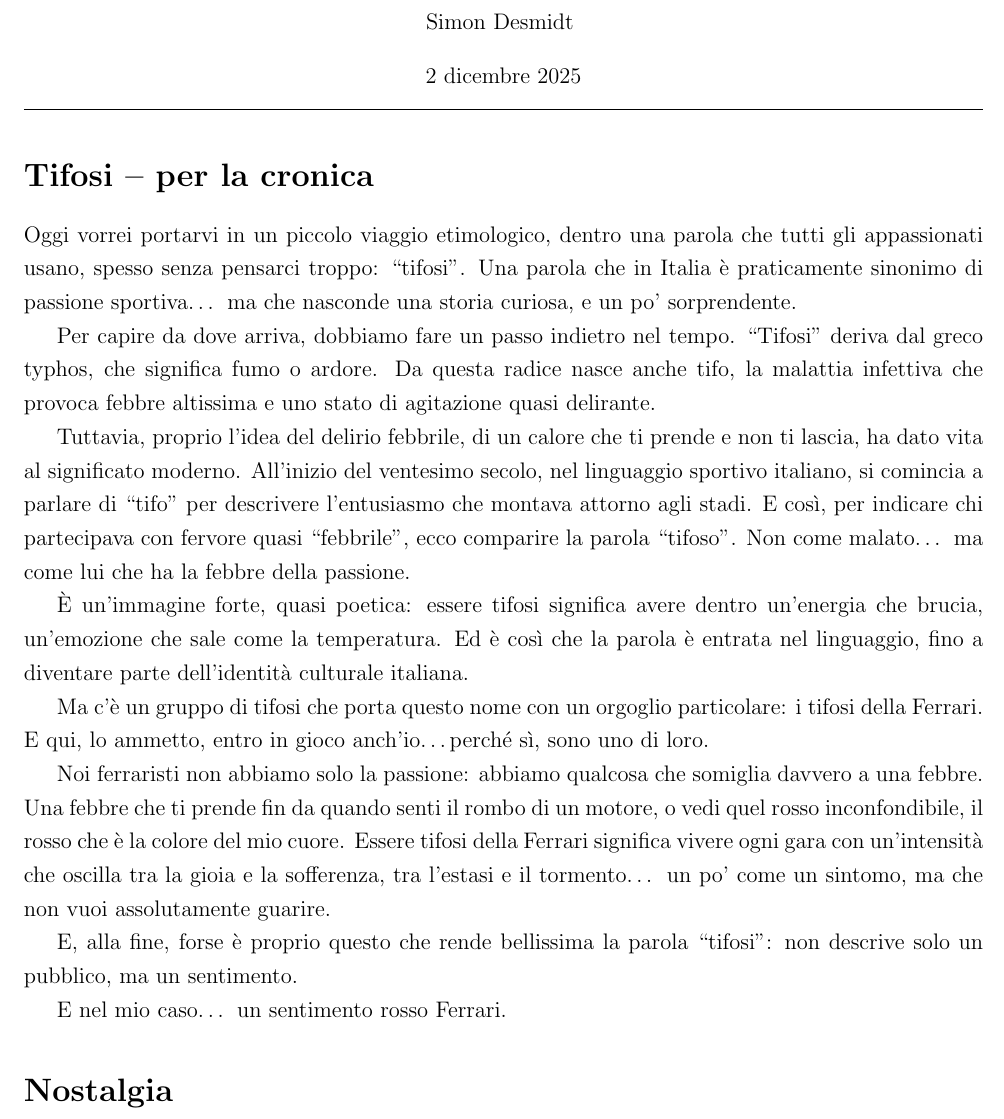
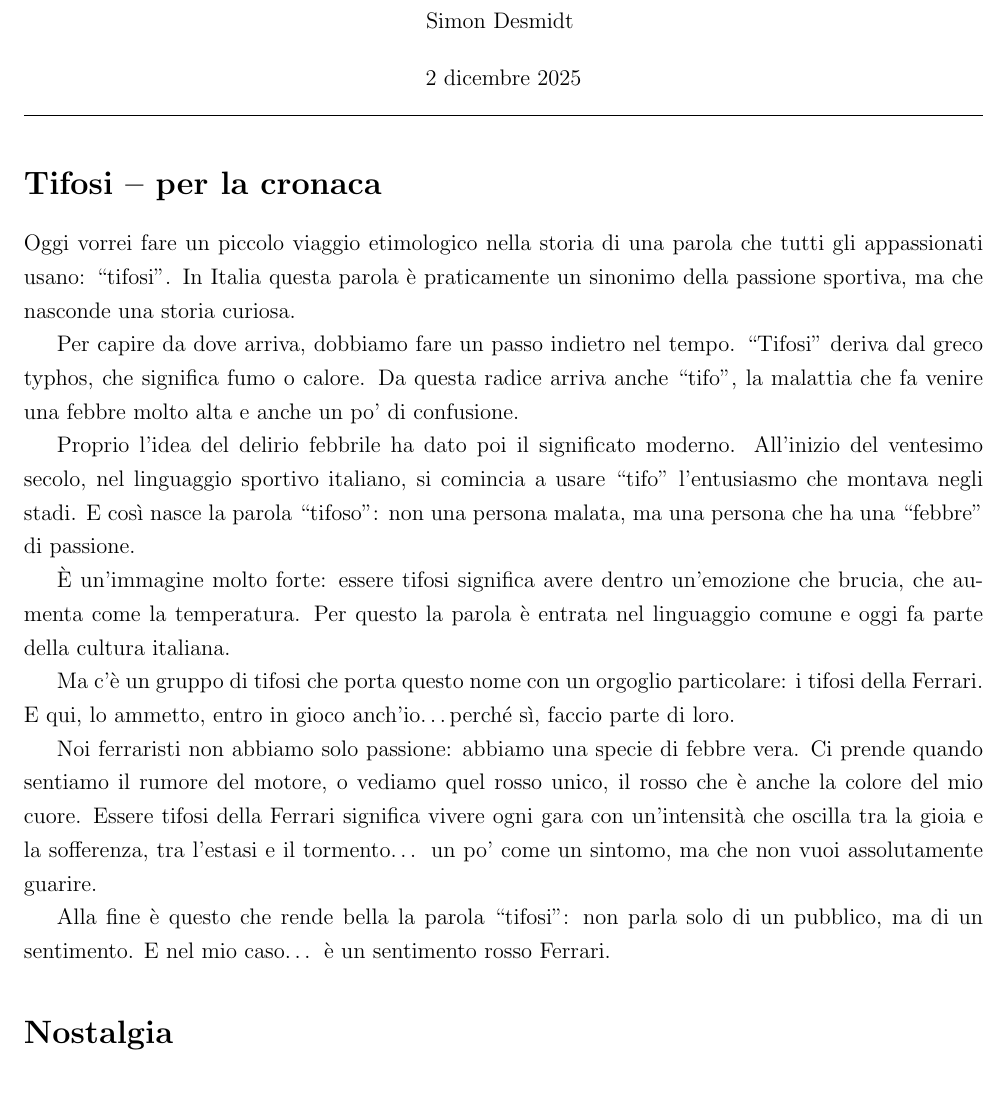
Before and after one commit to SimonDesmidt/LITAL1300, a LaTeX document (ricerca.tex): part of page 1 of 2, cut so that both start at the same text, the shorter picture padded with empty space. Compiled offline with pdfLaTeX.

Commit message:
update cronaca

```diff
--- a/ricerca.tex
+++ b/ricerca.tex
@@ -43,24 +43,22 @@
 \bigskip
 %%%%%%%%%%% END TITLE %%%%%%%%%%%%%
 
-\section*{Tifosi -- per la cronica}
-Oggi vorrei portarvi in un piccolo viaggio etimologico, dentro una parola che tutti gli appassionati usano, spesso senza pensarci troppo: “tifosi”. Una parola che in Italia è praticamente sinonimo di passione sportiva… ma che nasconde una storia curiosa, e un po' sorprendente.
+\section*{Tifosi -- per la cronaca}
+Oggi vorrei fare un piccolo viaggio etimologico nella storia di una parola che tutti gli appassionati usano: “tifosi”. In Italia questa parola è praticamente un sinonimo della passione sportiva, ma che nasconde una storia curiosa.
 
-Per capire da dove arriva, dobbiamo fare un passo indietro nel tempo. “Tifosi” deriva dal greco typhos, che significa fumo o ardore. Da questa radice nasce anche tifo, la malattia infettiva che provoca febbre altissima e uno stato di agitazione quasi delirante.
+Per capire da dove arriva, dobbiamo fare un passo indietro nel tempo. “Tifosi” deriva dal greco typhos, che significa fumo o calore. Da questa radice arriva anche “tifo”, la malattia che fa venire una febbre molto alta e anche un po’ di confusione.
 
-Tuttavia, proprio l'idea del delirio febbrile, di un calore che ti prende e non ti lascia, ha dato vita al significato moderno. All'inizio del ventesimo secolo, nel linguaggio sportivo italiano, si comincia a parlare di “tifo” per descrivere l'entusiasmo che montava attorno agli stadi. E così, per indicare chi partecipava con fervore quasi “febbrile”, ecco comparire la parola “tifoso”. Non come malato… ma come lui che ha la febbre della passione.
+Proprio l’idea del delirio febbrile ha dato poi il significato moderno. All’inizio del ventesimo secolo, nel linguaggio sportivo italiano, si comincia a usare “tifo” l'entusiasmo che montava negli stadi. E così nasce la parola “tifoso”: non una persona malata, ma una persona che ha una “febbre” di passione.
 
-È un'immagine forte, quasi poetica: essere tifosi significa avere dentro un'energia che brucia, un'emozione che sale come la temperatura. Ed è così che la parola è entrata nel linguaggio, fino a diventare parte dell'identità culturale italiana.
+È un’immagine molto forte: essere tifosi significa avere dentro un’emozione che brucia, che aumenta come la temperatura. Per questo la parola è entrata nel linguaggio comune e oggi fa parte della cultura italiana.
 
 Ma c'è un gruppo di tifosi che porta questo nome con un orgoglio particolare: i tifosi della Ferrari.
-E qui, lo ammetto, entro in gioco anch'io\dots perché sì, sono uno di loro.
+E qui, lo ammetto, entro in gioco anch'io\dots perché sì, faccio parte di loro.
 
-Noi ferraristi non abbiamo solo la passione: abbiamo qualcosa che somiglia davvero a una febbre. Una febbre che ti prende fin da quando senti il rombo di un motore, o vedi quel rosso inconfondibile, il rosso che è la colore del mio cuore. Essere tifosi della Ferrari significa vivere ogni gara con un'intensità che oscilla tra la gioia e la sofferenza, tra l'estasi e il tormento… un po' come un sintomo, ma che non vuoi assolutamente guarire.
+Noi ferraristi non abbiamo solo passione: abbiamo una specie di febbre vera. Ci prende quando sentiamo il rumore del motore, o vediamo quel rosso unico, il rosso che è anche la colore del mio cuore. Essere tifosi della Ferrari significa vivere ogni gara con un'intensità che oscilla tra la gioia e la sofferenza, tra l'estasi e il tormento… un po' come un sintomo, ma che non vuoi assolutamente guarire.
 
-E, alla fine, forse è proprio questo che rende bellissima la parola “tifosi”:
-non descrive solo un pubblico, ma un sentimento.
-
-E nel mio caso… un sentimento rosso Ferrari.
+Alla fine è questo che rende bella la parola “tifosi”: non parla solo di un pubblico, ma di un sentimento.
+E nel mio caso… è un sentimento rosso Ferrari.
 \section*{Nostalgia}
 La nostalgia e un'emozione che noi Tifosi di Ferrari, gli ferraristi, consciamo bene. Sentiamo la nostalgia della vittoria. L'ultimo mondiale è del 2008, e da abbiamo avuto molto speranza, ma non abbiamo vinto mai. C'erano opportunità, certo, ma gli altri sono sempre più forti. Ecco perché oggi vorrei parlare della parola Nostalgia.\\
 La parola ha un'origine interessante: viene dal greco "nóstos" (ritorno), e "álgos" (dolore). Letteralmente significa “il dolore del ritorno”, e era usata in passato per descrivere un profondo desiderio e dolore per il ritorno a luoghi, persone o tempi del passato, che non si possono più rivivere. La parola è usato durante il diciassettesimo secolo per gli medici per descrivere una patologia degli soldati svizzeri lontani da casa. Oggi non è più una malattia, ma un'emozione universale: il desiderio di ritrovare qualcosa che abbiamo amato.
```
Also changed, not shown: ricerca.pdf, 4 other files.
